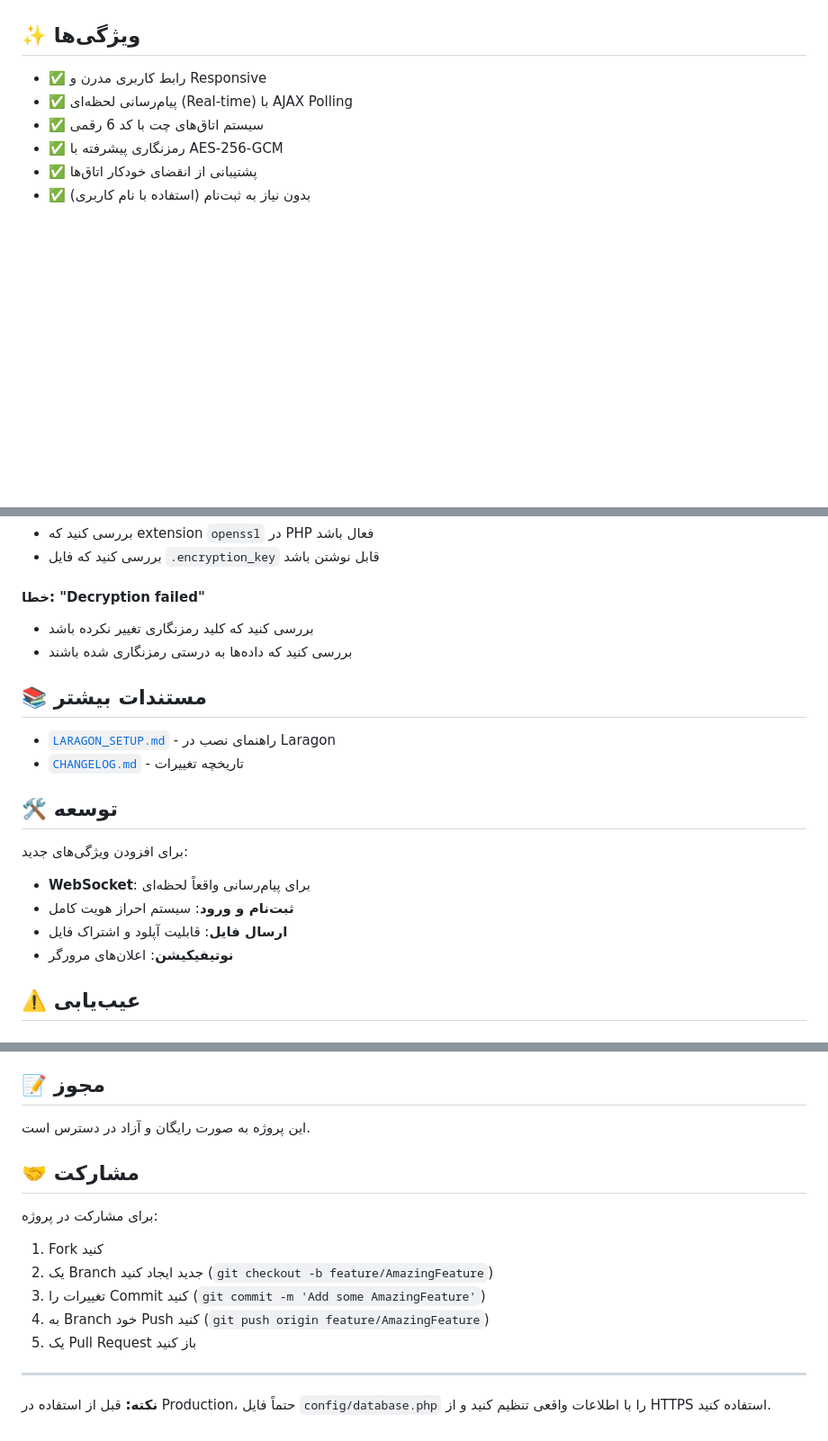
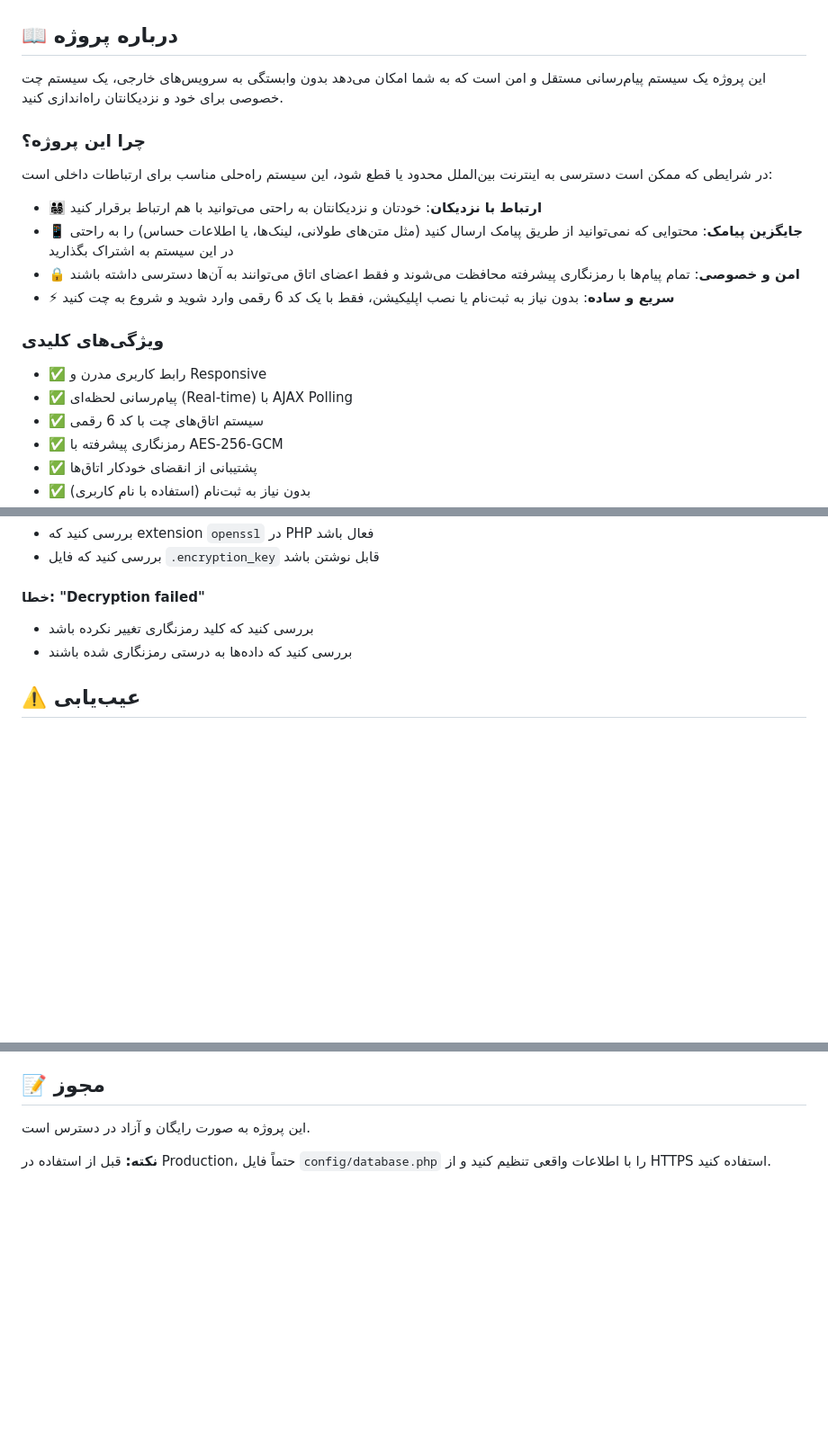
Before and after one commit to DanyHttp/chatroom, a Markdown page: README.md, 3 parts joined by grey strips. Shown at 90% size. GitHub-like rendering; blank space fills up the shorter version.

```diff
--- a/README.md
+++ b/README.md
@@ -8,7 +8,20 @@
 
 ![اسکرین‌شات سیستم پیام‌رسانی](screenshots/image.png)
 
-## ✨ ویژگی‌ها
+## 📖 درباره پروژه
+
+این پروژه یک سیستم پیام‌رسانی مستقل و امن است که به شما امکان می‌دهد بدون وابستگی به سرویس‌های خارجی، یک سیستم چت خصوصی برای خود و نزدیکانتان راه‌اندازی کنید.
+
+### چرا این پروژه؟
+
+در شرایطی که ممکن است دسترسی به اینترنت بین‌الملل محدود یا قطع شود، این سیستم راه‌حلی مناسب برای ارتباطات داخلی است:
+
+- 👨‍👩‍👧‍👦 **ارتباط با نزدیکان**: خودتان و نزدیکانتان به راحتی می‌توانید با هم ارتباط برقرار کنید
+- 📱 **جایگزین پیامک**: محتوایی که نمی‌توانید از طریق پیامک ارسال کنید (مثل متن‌های طولانی، لینک‌ها، یا اطلاعات حساس) را به راحتی در این سیستم به اشتراک بگذارید
+- 🔒 **امن و خصوصی**: تمام پیام‌ها با رمزنگاری پیشرفته محافظت می‌شوند و فقط اعضای اتاق می‌توانند به آن‌ها دسترسی داشته باشند
+- ⚡ **سریع و ساده**: بدون نیاز به ثبت‌نام یا نصب اپلیکیشن، فقط با یک کد 6 رقمی وارد شوید و شروع به چت کنید
+
+### ویژگی‌های کلیدی
 
 - ✅ رابط کاربری مدرن و Responsive
 - ✅ پیام‌رسانی لحظه‌ای (Real-time) با AJAX Polling
@@ -177,20 +189,6 @@
 - بررسی کنید که کلید رمزنگاری تغییر نکرده باشد
 - بررسی کنید که داده‌ها به درستی رمزنگاری شده باشند
 
-## 📚 مستندات بیشتر
-
-- [`LARAGON_SETUP.md`](LARAGON_SETUP.md) - راهنمای نصب در Laragon
-- [`CHANGELOG.md`](CHANGELOG.md) - تاریخچه تغییرات
-
-## 🛠️ توسعه
-
-برای افزودن ویژگی‌های جدید:
-
-- **WebSocket**: برای پیام‌رسانی واقعاً لحظه‌ای
-- **ثبت‌نام و ورود**: سیستم احراز هویت کامل
-- **ارسال فایل**: قابلیت آپلود و اشتراک فایل
-- **نوتیفیکیشن**: اعلان‌های مرورگر
-
 ## ⚠️ عیب‌یابی
 
 ### خطای اتصال به دیتابیس
@@ -212,15 +210,5 @@
 
 این پروژه به صورت رایگان و آزاد در دسترس است.
 
-## 🤝 مشارکت
-
-برای مشارکت در پروژه:
-1. Fork کنید
-2. یک Branch جدید ایجاد کنید (`git checkout -b feature/AmazingFeature`)
-3. تغییرات را Commit کنید (`git commit -m 'Add some AmazingFeature'`)
-4. به Branch خود Push کنید (`git push origin feature/AmazingFeature`)
-5. یک Pull Request باز کنید
-
----
 
 **نکته:** قبل از استفاده در Production، حتماً فایل `config/database.php` را با اطلاعات واقعی تنظیم کنید و از HTTPS استفاده کنید.
```
Also changed, not shown: other parts of README.md (+0 -1 lines).
